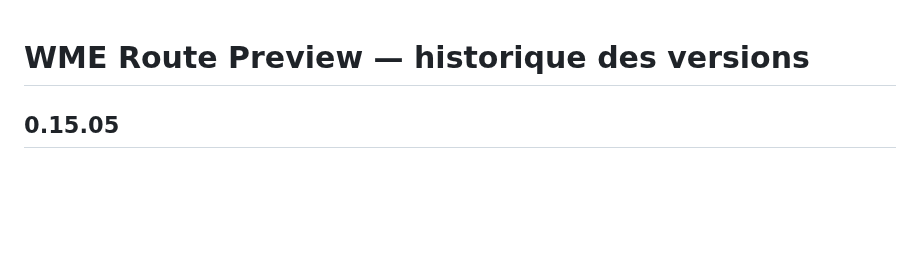
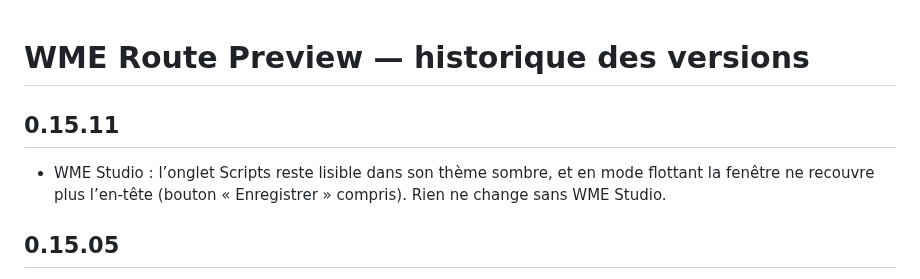
Before and after one commit to DrSlump34/WME-Route-Preview, a Markdown page: HISTORIQUE.md, the part around the change. Drawn GitHub-style; blank space fills up the shorter version.

```diff
--- a/HISTORIQUE.md
+++ b/HISTORIQUE.md
@@ -1,4 +1,8 @@
 # WME Route Preview — historique des versions
+
+## 0.15.11
+
+- WME Studio : l’onglet Scripts reste lisible dans son thème sombre, et en mode flottant la fenêtre ne recouvre plus l’en-tête (bouton « Enregistrer » compris). Rien ne change sans WME Studio.
 
 ## 0.15.05
 
```
Also changed, not shown: README.md (+2 -2 lines), capture_0.15.03_fenetre.jpg (deleted), capture_0.15.03_onglet.jpg (deleted), capture_0.15.11_fenetre.jpg (added), capture_0.15.11_onglet.jpg (added), 1 other file.
